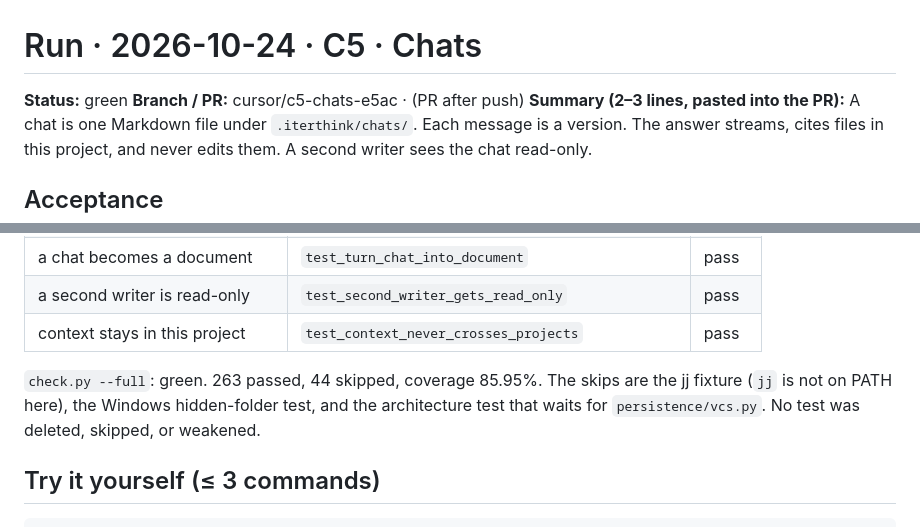
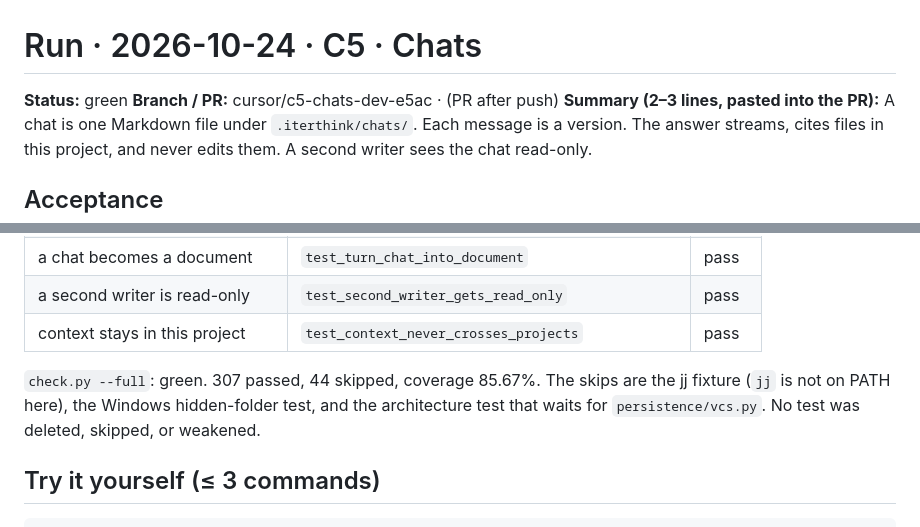
Before and after one commit to simondilhas/iterthink_3, a Markdown page: docs/runs/2026-10-24-C5.md, 2 parts joined by grey strips. GitHub-like rendering.

Commit message:
C5: record the check on this branch
Co-authored-by: Simon Dilhas <simondilhas@users.noreply.github.com>

````diff
--- a/docs/runs/2026-10-24-C5.md
+++ b/docs/runs/2026-10-24-C5.md
@@ -1,7 +1,7 @@
 # Run · 2026-10-24 · C5 · Chats
 
 **Status:** green
-**Branch / PR:** cursor/c5-chats-e5ac · (PR after push)
+**Branch / PR:** cursor/c5-chats-dev-e5ac · (PR after push)
 **Summary (2–3 lines, pasted into the PR):**
 A chat is one Markdown file under `.iterthink/chats/`. Each message is a
 version. The answer streams, cites files in this project, and never edits
@@ -20,7 +20,7 @@ them. A second writer sees the chat read-only.
 | a second writer is read-only | `test_second_writer_gets_read_only` | pass |
 | context stays in this project | `test_context_never_crosses_projects` | pass |
 
-`check.py --full`: green. 263 passed, 44 skipped, coverage 85.95%. The skips are the jj fixture (`jj` is not on PATH here), the Windows hidden-folder test, and the architecture test that waits for `persistence/vcs.py`. No test was deleted, skipped, or weakened.
+`check.py --full`: green. 307 passed, 44 skipped, coverage 85.67%. The skips are the jj fixture (`jj` is not on PATH here), the Windows hidden-folder test, and the architecture test that waits for `persistence/vcs.py`. No test was deleted, skipped, or weakened.
 
 ## Try it yourself (≤ 3 commands)
 ```
````
